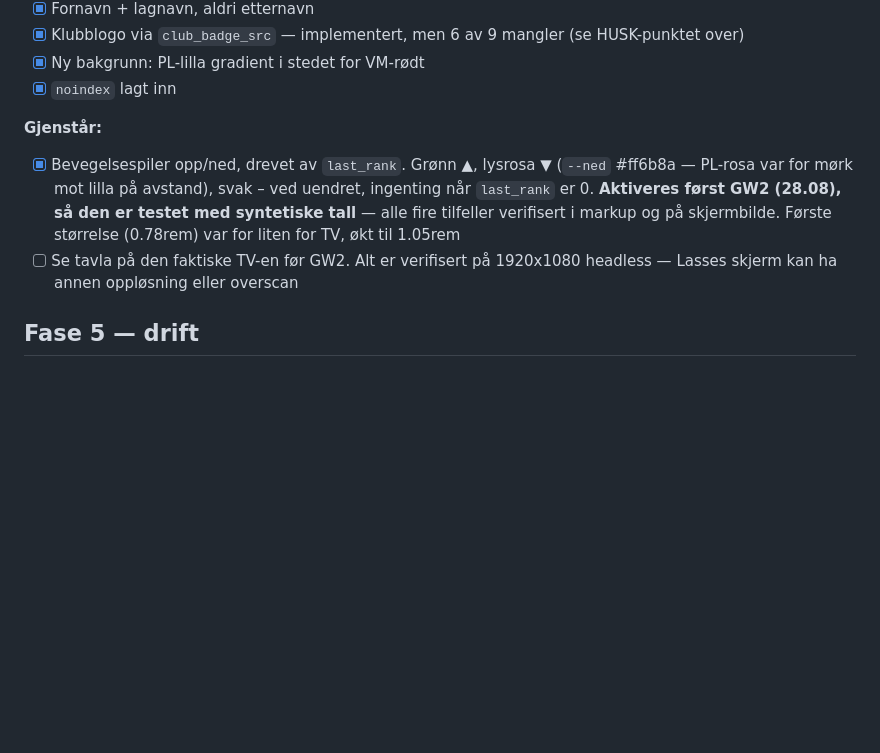
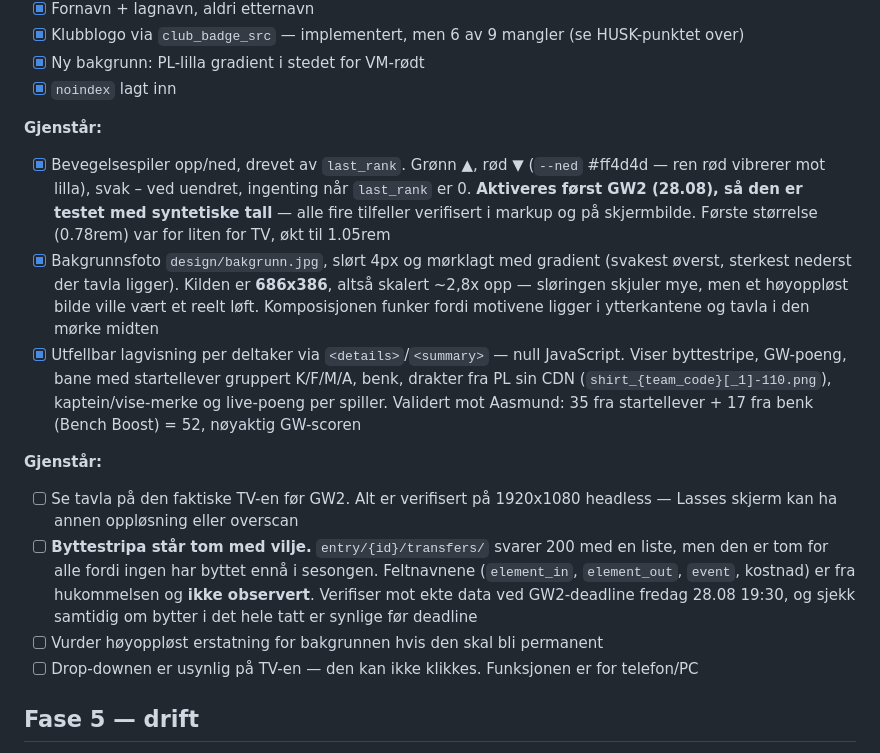
Before and after one commit to hermanhangaard/VM-tipping, a Markdown page: TODO.md, the part around the change. Drawn GitHub-style; blank space fills up the shorter version.

Commit message:
Oppdater TODO etter bakgrunn og lagvisning
Co-Authored-By: Claude Opus 5 <noreply@anthropic.com>

```diff
--- a/TODO.md
+++ b/TODO.md
@@ -104,8 +104,15 @@ Stort sett gjort som del av Fase 2, siden `render.py` ble skrevet mot TV-kravet
 - [x] `noindex` lagt inn
 
 **Gjenstår:**
-- [x] Bevegelsespiler opp/ned, drevet av `last_rank`. Grønn ▲, lysrosa ▼ (`--ned` #ff6b8a — PL-rosa var for mørk mot lilla på avstand), svak – ved uendret, ingenting når `last_rank` er 0. **Aktiveres først GW2 (28.08), så den er testet med syntetiske tall** — alle fire tilfeller verifisert i markup og på skjermbilde. Første størrelse (0.78rem) var for liten for TV, økt til 1.05rem
+- [x] Bevegelsespiler opp/ned, drevet av `last_rank`. Grønn ▲, rød ▼ (`--ned` #ff4d4d — ren rød vibrerer mot lilla), svak – ved uendret, ingenting når `last_rank` er 0. **Aktiveres først GW2 (28.08), så den er testet med syntetiske tall** — alle fire tilfeller verifisert i markup og på skjermbilde. Første størrelse (0.78rem) var for liten for TV, økt til 1.05rem
+- [x] Bakgrunnsfoto `design/bakgrunn.jpg`, slørt 4px og mørklagt med gradient (svakest øverst, sterkest nederst der tavla ligger). Kilden er **686x386**, altså skalert ~2,8x opp — sløringen skjuler mye, men et høyoppløst bilde ville vært et reelt løft. Komposisjonen funker fordi motivene ligger i ytterkantene og tavla i den mørke midten
+- [x] Utfellbar lagvisning per deltaker via `<details>`/`<summary>` — null JavaScript. Viser byttestripe, GW-poeng, bane med startellever gruppert K/F/M/A, benk, drakter fra PL sin CDN (`shirt_{team_code}[_1]-110.png`), kaptein/vise-merke og live-poeng per spiller. Validert mot Aasmund: 35 fra startellever + 17 fra benk (Bench Boost) = 52, nøyaktig GW-scoren
+
+**Gjenstår:**
 - [ ] Se tavla på den faktiske TV-en før GW2. Alt er verifisert på 1920x1080 headless — Lasses skjerm kan ha annen oppløsning eller overscan
+- [ ] **Byttestripa står tom med vilje.** `entry/{id}/transfers/` svarer 200 med en liste, men den er tom for alle fordi ingen har byttet ennå i sesongen. Feltnavnene (`element_in`, `element_out`, `event`, kostnad) er fra hukommelsen og **ikke observert**. Verifiser mot ekte data ved GW2-deadline fredag 28.08 19:30, og sjekk samtidig om bytter i det hele tatt er synlige før deadline
+- [ ] Vurder høyoppløst erstatning for bakgrunnen hvis den skal bli permanent
+- [ ] Drop-downen er usynlig på TV-en — den kan ikke klikkes. Funksjonen er for telefon/PC
 
 ## Fase 5 — drift
 
```
